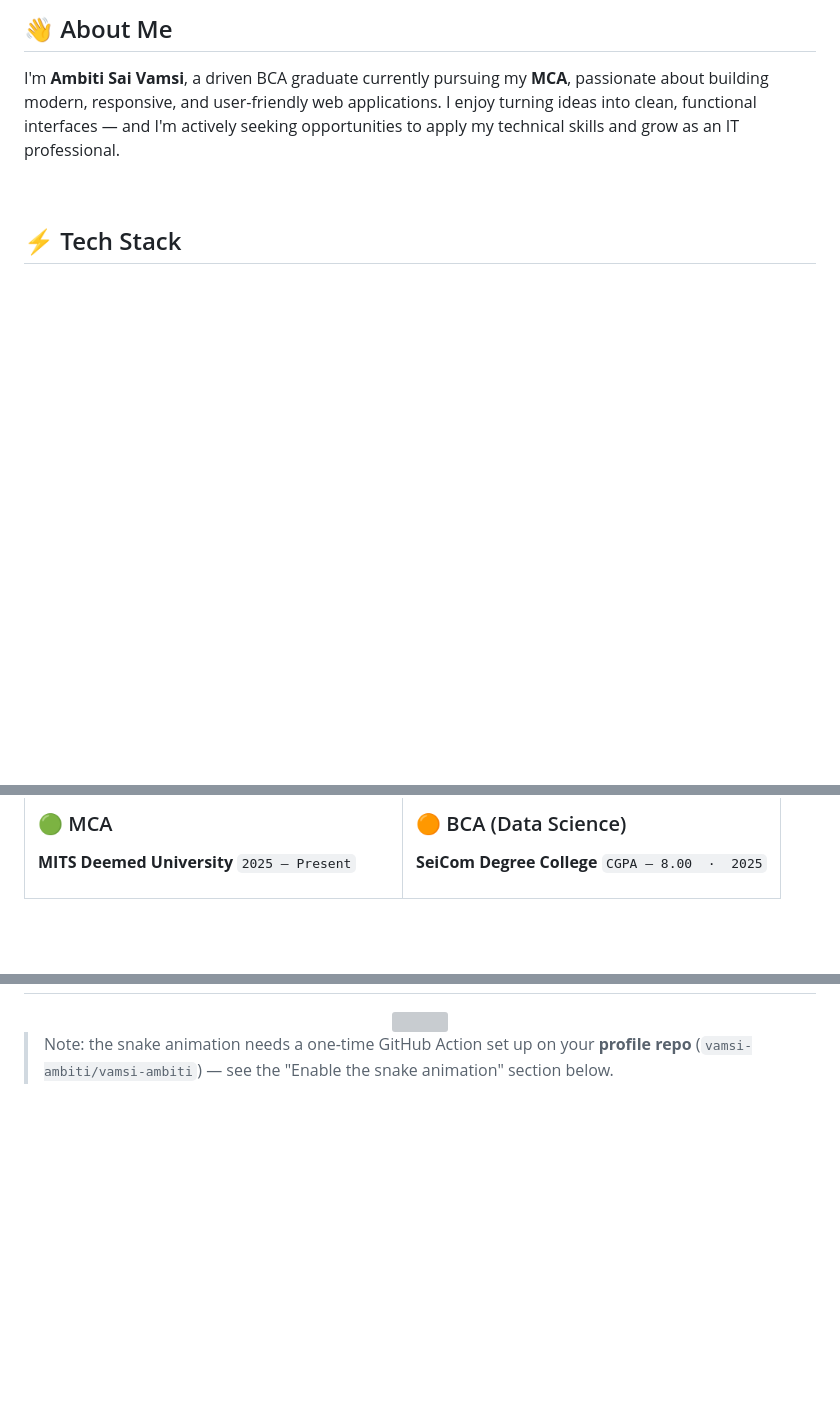
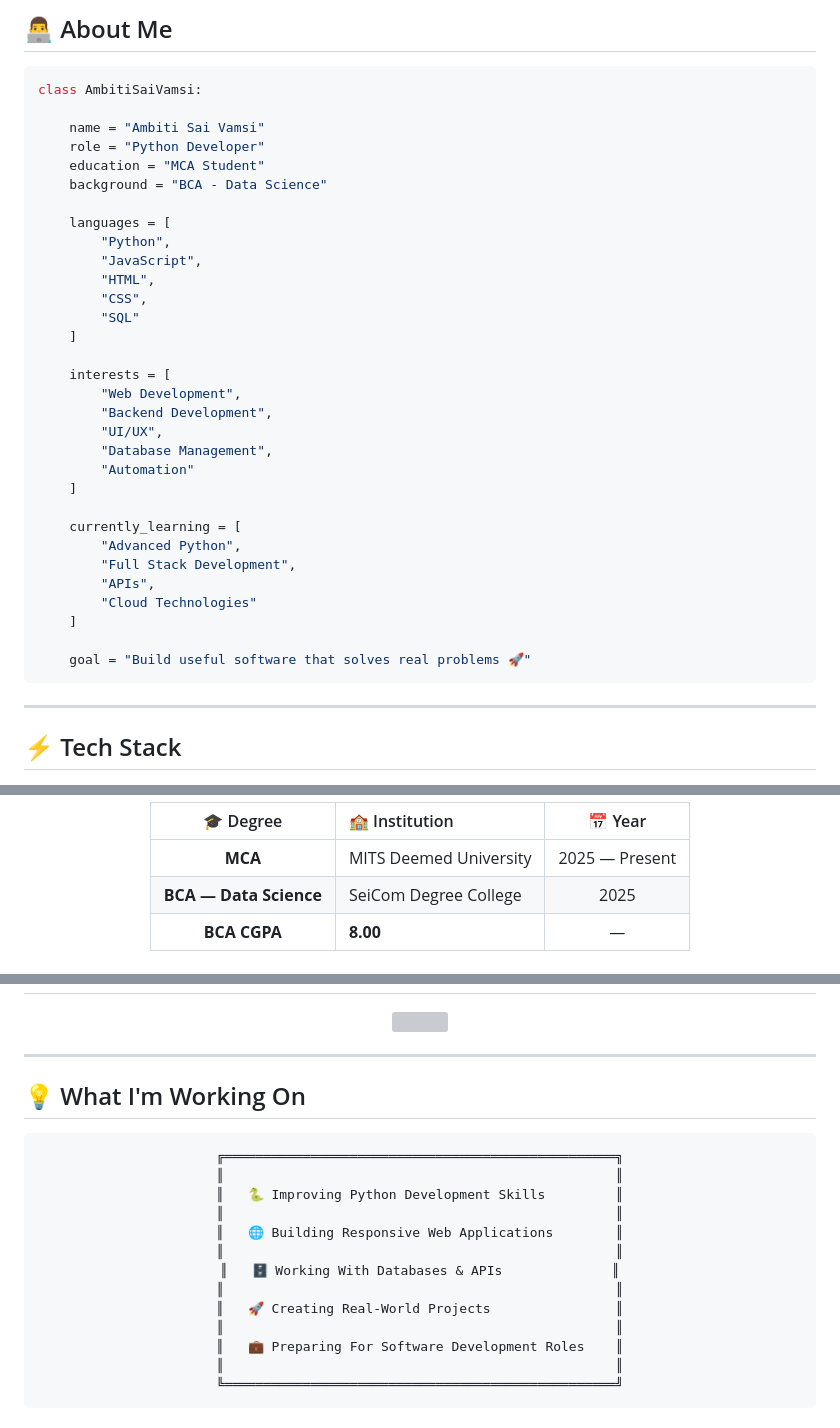
Before and after one commit to vamsi-ambiti/__Portfolio__, a Markdown page: README.md, 3 parts joined by grey strips. Drawn GitHub-style; blank space fills up the shorter version; grey boxes are pictures that could not be loaded.

````diff
--- a/README.md
+++ b/README.md
@@ -26,9 +32,41 @@
 
-## 👋 About Me
+## 👨‍💻 About Me
 
-I'm **Ambiti Sai Vamsi**, a driven BCA graduate currently pursuing my **MCA**, passionate about building modern, responsive, and user-friendly web applications. I enjoy turning ideas into clean, functional interfaces — and I'm actively seeking opportunities to apply my technical skills and grow as an IT professional.
+```python
+class AmbitiSaiVamsi:
 
-<br/>
+    name = "Ambiti Sai Vamsi"
+    role = "Python Developer"
+    education = "MCA Student"
+    background = "BCA - Data Science"
+
+    languages = [
+        "Python",
+        "JavaScript",
+        "HTML",
+        "CSS",
+        "SQL"
+    ]
+
+    interests = [
+        "Web Development",
+        "Backend Development",
+        "UI/UX",
+        "Database Management",
+        "Automation"
+    ]
+
+    currently_learning = [
+        "Advanced Python",
+        "Full Stack Development",
+        "APIs",
+        "Cloud Technologies"
+    ]
+
+    goal = "Build useful software that solves real problems 🚀"
+```
+
+---
 
 ## ⚡ Tech Stack
 
@@ -46,5 +90,7 @@ I'm **Ambiti Sai Vamsi**, a driven BCA graduate currently pursuing my **MCA**, p
 
-### 🟢 MCA
-**MITS Deemed University**
-`2025 — Present`
+|        🎓 Degree       | 🏫 Institution         |     📅 Year    |
+| :--------------------: | :--------------------- | :------------: |
+|         **MCA**        | MITS Deemed University | 2025 — Present |
+| **BCA — Data Science** | SeiCom Degree College  |      2025      |
+|      **BCA CGPA**      | **8.00**               |        —       |
 
@@ -99,8 +148,29 @@ Secure customer registration · Order booking · Real-time shipment tracking
 
 <div align="center">
+
 <img src="https://raw.githubusercontent.com/vamsi-ambiti/vamsi-ambiti/output/github-contribution-grid-snake-dark.svg" width="100%"/>
+
 </div>
 
-> Note: the snake animation needs a one-time GitHub Action set up on your **profile repo** (`vamsi-ambiti/vamsi-ambiti`) — see the "Enable the snake animation" section below.
+---
 
-<br/>
+## 💡 What I'm Working On
+
+<div align="center">
+
+```text
+╔══════════════════════════════════════════════════╗
+║                                                  ║
+║   🐍 Improving Python Development Skills         ║
+║                                                  ║
+║   🌐 Building Responsive Web Applications        ║
+║                                                  ║
+║   🗄️ Working With Databases & APIs              ║
+║                                                  ║
+║   🚀 Creating Real-World Projects                ║
+║                                                  ║
+║   💼 Preparing For Software Development Roles    ║
+║                                                  ║
+╚══════════════════════════════════════════════════╝
+```
+
````
Also changed, not shown: other parts of README.md (+94 -56 lines).
